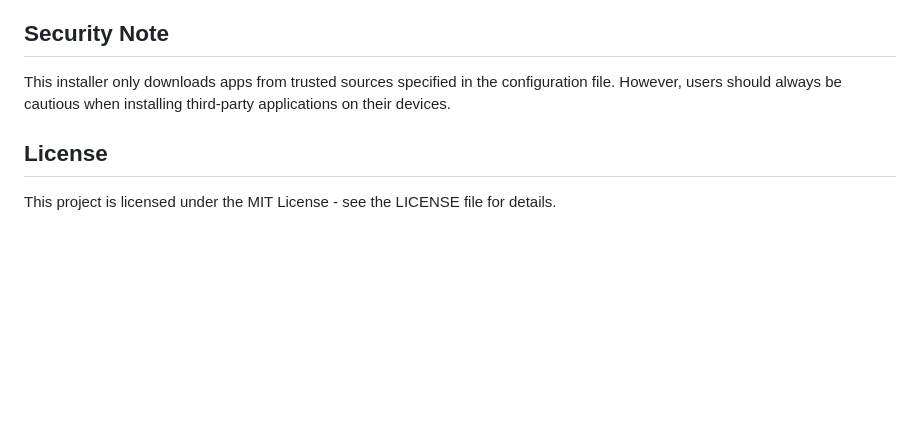
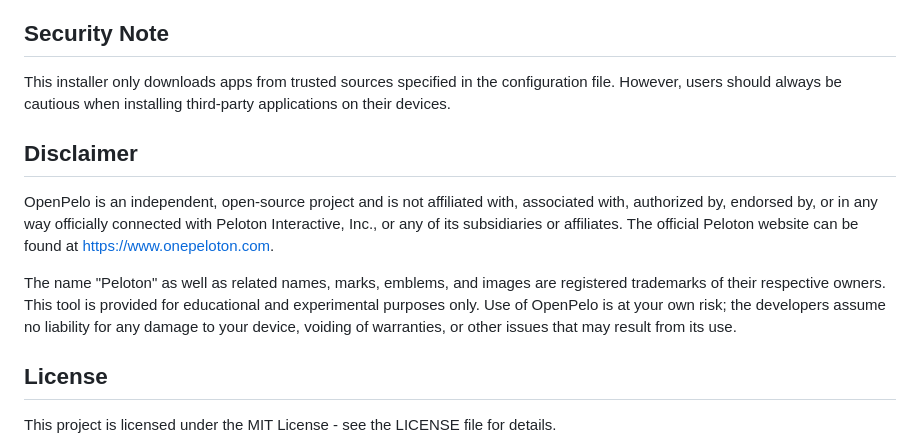
Before and after one commit to doudar/Openpelo, a Markdown page: README.md, the part around the change. GitHub-like rendering; blank space fills up the shorter version.

Commit message:
added disclaimer

```diff
--- a/README.md
+++ b/README.md
@@ -234,6 +234,12 @@ If you need to create a build outside of GitHub Actions:
 
 This installer only downloads apps from trusted sources specified in the configuration file. However, users should always be cautious when installing third-party applications on their devices.
 
+## Disclaimer
+
+OpenPelo is an independent, open-source project and is not affiliated with, associated with, authorized by, endorsed by, or in any way officially connected with Peloton Interactive, Inc., or any of its subsidiaries or affiliates. The official Peloton website can be found at [https://www.onepeloton.com](https://www.onepeloton.com).
+
+The name "Peloton" as well as related names, marks, emblems, and images are registered trademarks of their respective owners. This tool is provided for educational and experimental purposes only. Use of OpenPelo is at your own risk; the developers assume no liability for any damage to your device, voiding of warranties, or other issues that may result from its use.
+
 ## License
 
 This project is licensed under the MIT License - see the LICENSE file for details.
```
